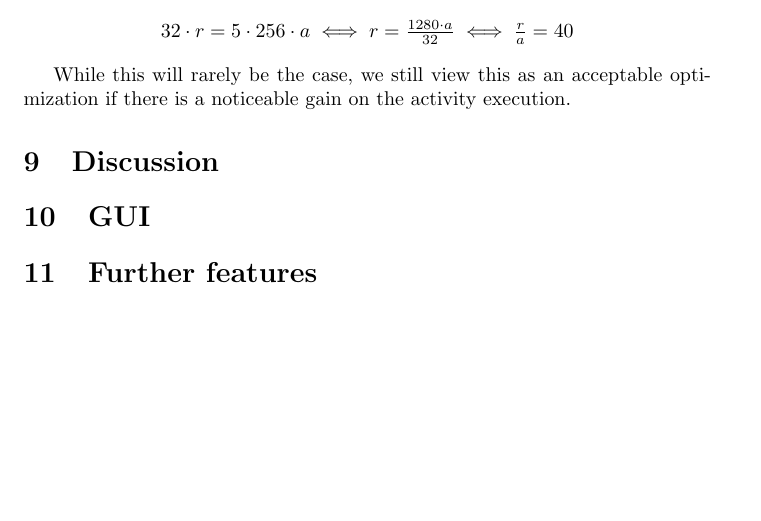
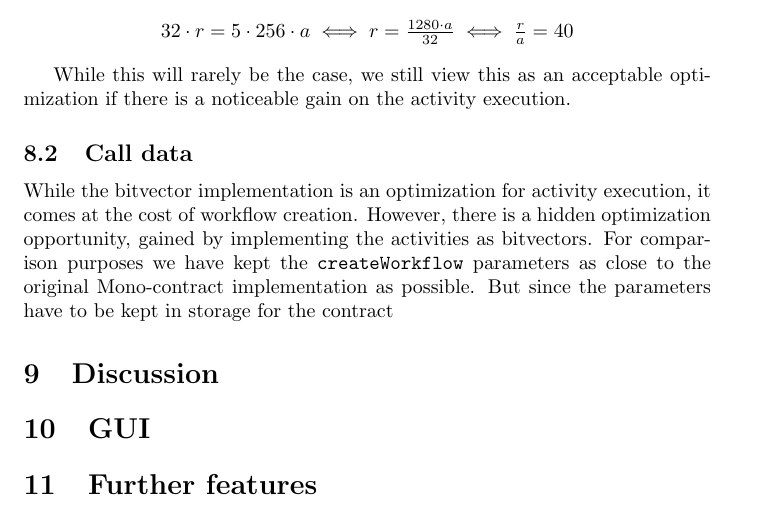
Before and after one commit to DCReum/dcreum.github.io, a LaTeX document (docs/report.tex): part of page 21 of 36, cut so that both start at the same text, the shorter picture padded with empty space. Compiled offline with pdfLaTeX.

Commit message:
call-data opt started

```diff
--- a/docs/report.tex
+++ b/docs/report.tex
@@ -605,6 +605,12 @@ for(i = 0; i < relations.length; i=i+2){
 
 		While this will rarely be the case, we still view this as an acceptable optimization if there is a noticeable gain on the activity execution.
 
+		\subsection{Call data}
+		While the bitvector implementation is an optimization for activity execution, it comes at the cost of workflow creation.
+		However, there is a hidden optimization opportunity, gained by implementing the activities as bitvectors.
+		For comparison purposes we have kept the \texttt{createWorkflow} parameters as close to the original Mono-contract implementation as possible.
+		But since the parameters have to be kept in storage for the contract
+
 	\section{Discussion}
 
 	\section{GUI}
```
Also changed, not shown: 1 other file.
